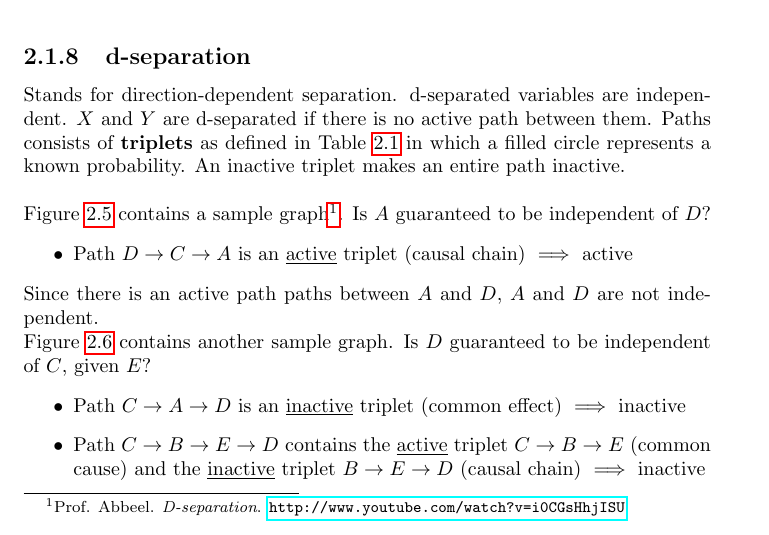
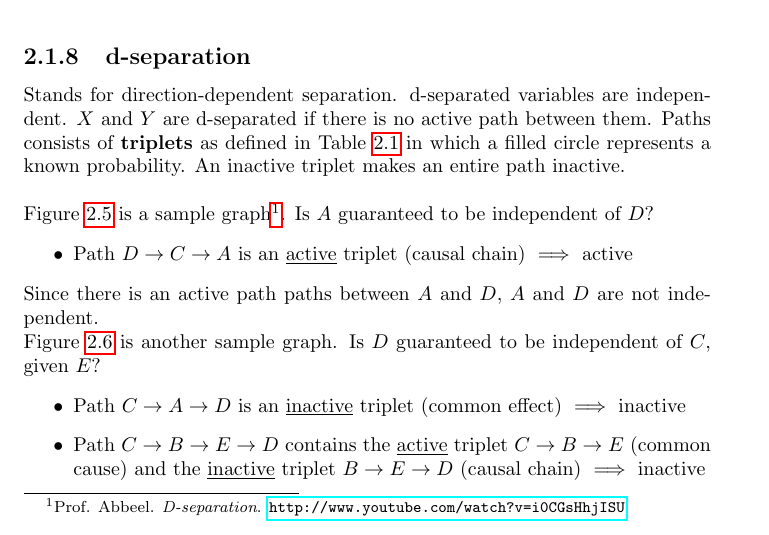
Before and after one commit to karimif/ai_notes, a LaTeX thesis (notes.tex): part of page 11 of 85, cut so that both start at the same text. Compiled offline with pdfLaTeX.

Commit message:
Minor improvement

```diff
--- a/notes.tex
+++ b/notes.tex
@@ -392,13 +392,13 @@ common effect with observed descendant
 
 
 
-Figure~\ref{ref:sampledseparation1} contains a sample graph\footnote{Prof. Abbeel. {\em D-separation}. \url{http://www.youtube.com/watch?v=i0CGsHhjISU}}. Is $A$ guaranteed to be independent of $D$?
+Figure~\ref{ref:sampledseparation1} is a sample graph\footnote{Prof. Abbeel. {\em D-separation}. \url{http://www.youtube.com/watch?v=i0CGsHhjISU}}. Is $A$ guaranteed to be independent of $D$?
 \begin{itemize}
 \item Path $D\rightarrow C\rightarrow A$ is an \underline{active} triplet (causal chain) $\implies$ active
 \end{itemize}
 Since there is an active path paths between $A$ and $D$, $A$ and $D$ are not independent.
 
-Figure~\ref{ref:sampledseparation2} contains another sample graph. Is $D$ guaranteed to be independent of $C$, given $E$?
+Figure~\ref{ref:sampledseparation2} is another sample graph. Is $D$ guaranteed to be independent of $C$, given $E$?
 \begin{itemize}
 \item Path $C\rightarrow A\rightarrow D$ is an \underline{inactive} triplet (common effect) $\implies$ inactive
 \item Path $C\rightarrow B\rightarrow E\rightarrow D$ contains the \underline{active} triplet $C\rightarrow B\rightarrow E$ (common cause) and the \underline{inactive} triplet $B\rightarrow E\rightarrow D$ (causal chain) $\implies$ inactive
```
